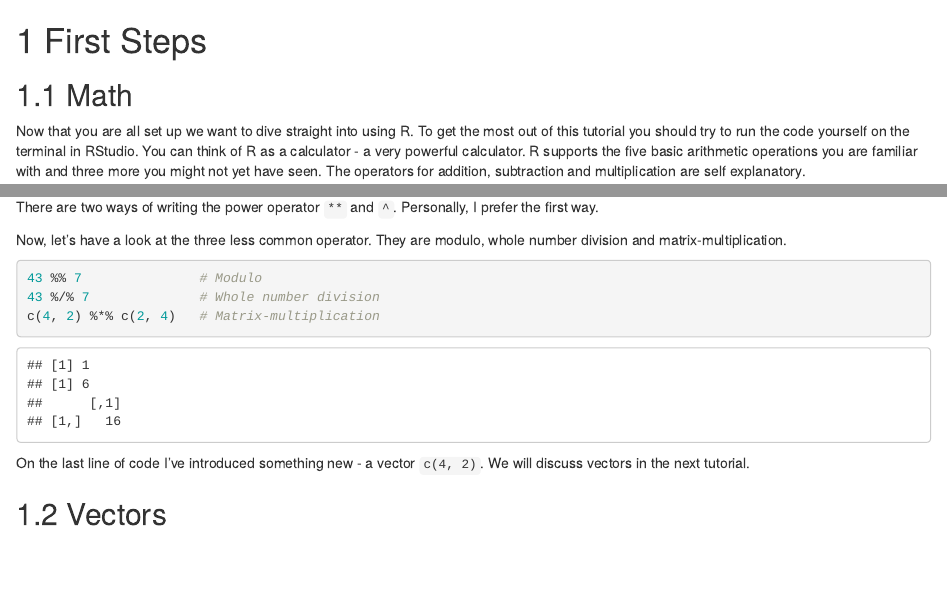
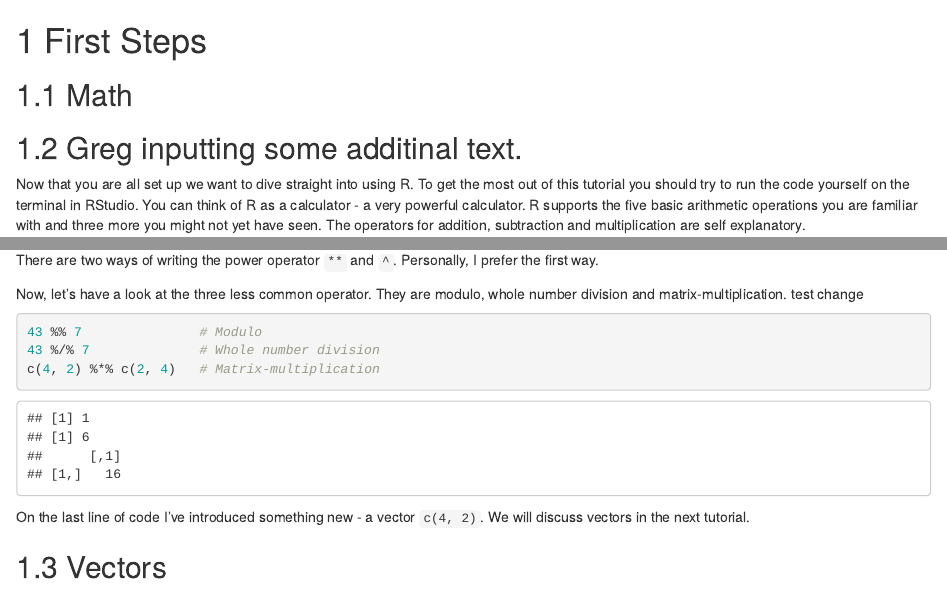
Before and after one commit to LearnMore365/r-getting-started, an R Markdown document (01-intro.Rmd): the page in a window 1100 px wide, from its top, and a second part further down, joined at a grey line. Rendered offline with R 4.5, knitr and Pandoc, with nearby package versions; drawn as R Markdown's standard HTML page in place of the format the file asks for.

Commit message:
Added text

````diff
--- a/01-intro.Rmd
+++ b/01-intro.Rmd
@@ -1,6 +1,8 @@
 # First Steps
 
 ## Math {#math}
+
+## Greg inputting some additinal text.
 
 Now that you are all set up we want to dive straight into using R. To get the
 most out of this tutorial you should try to run the code yourself on the
@@ -24,7 +26,7 @@ There are two ways of writing the power operator `**` and `^`. Personally,
 I prefer the first way.
 
 Now, let's have a look at the three less common operator. They are modulo,
-whole number division and matrix-multiplication.
+whole number division and matrix-multiplication. test change
 
 ```{r, results='hold'}
 43 %% 7               # Modulo
````
